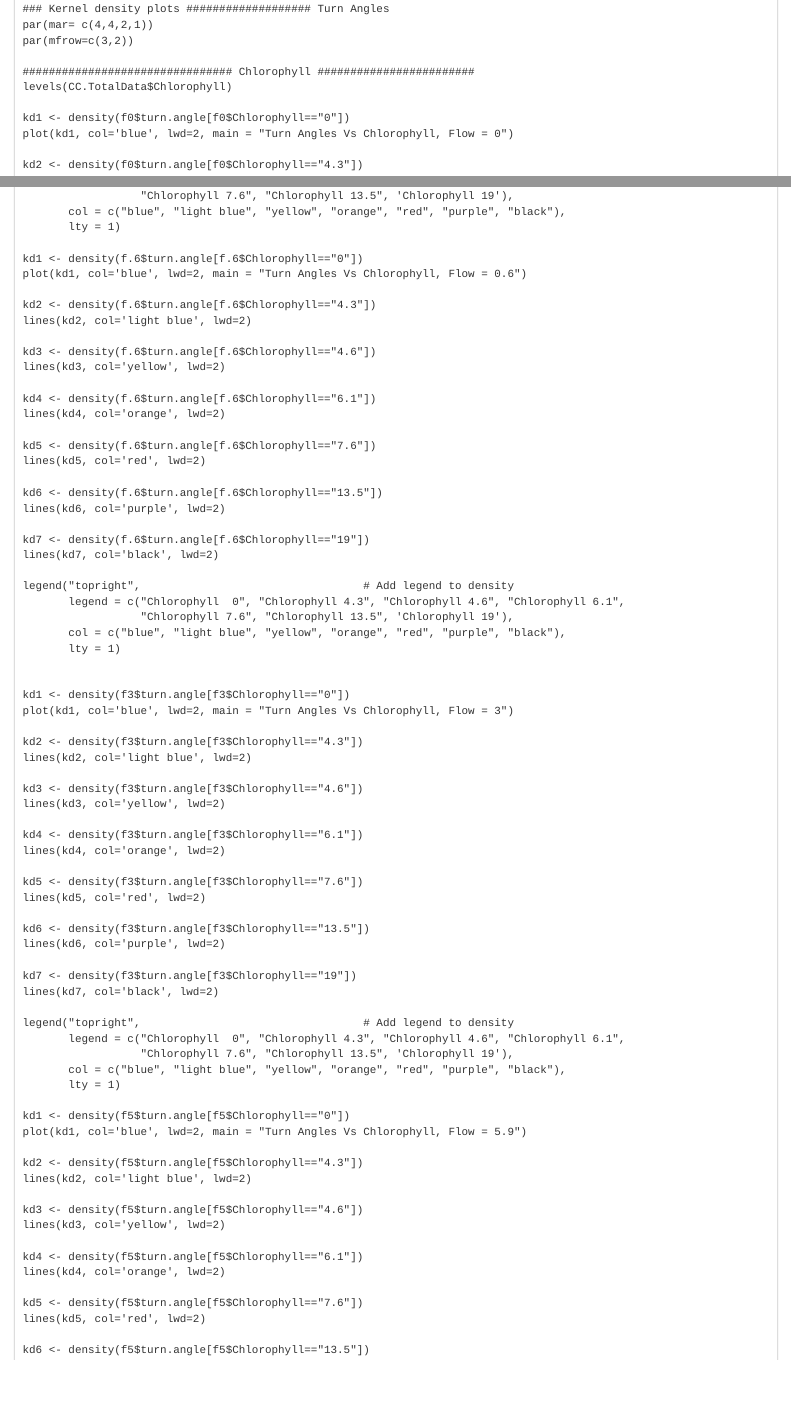
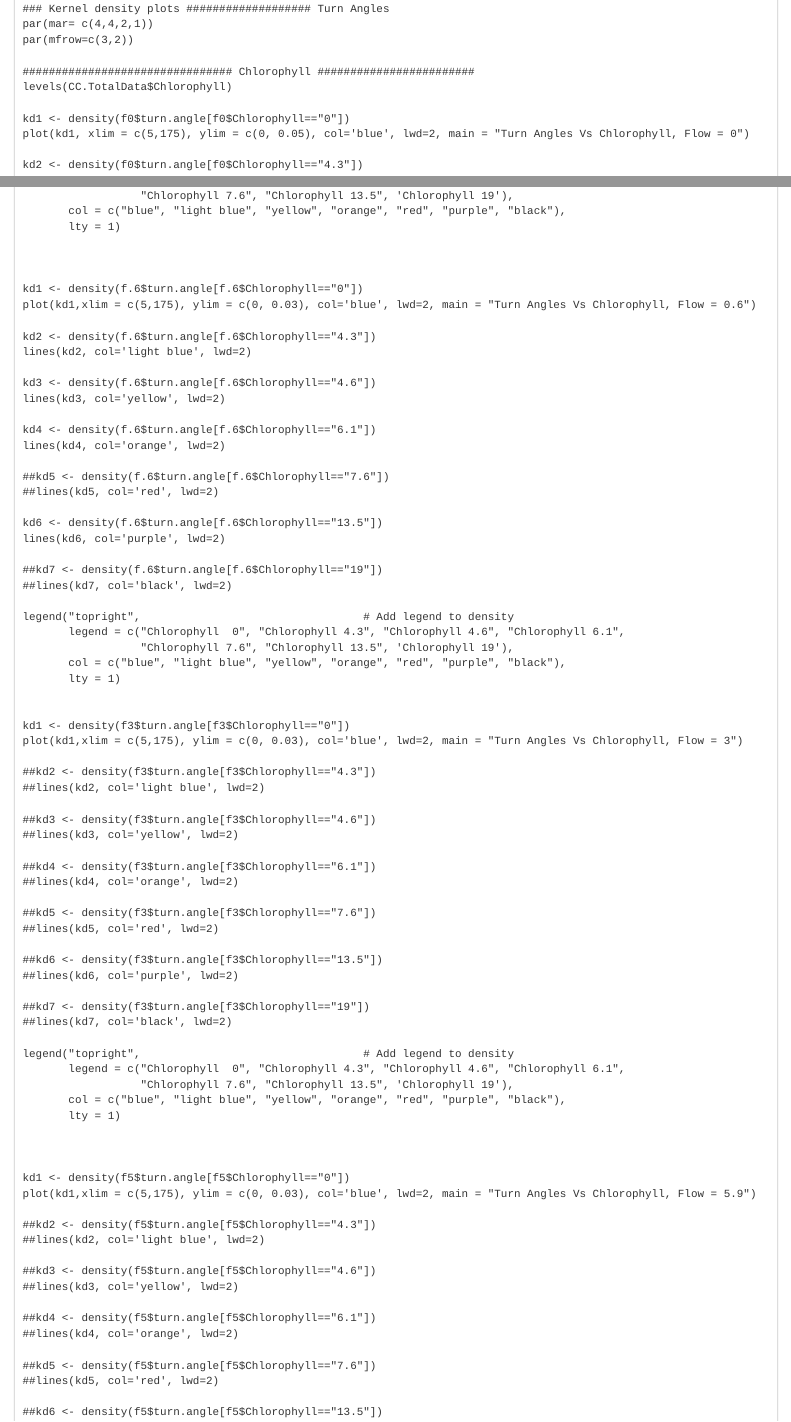
Before and after one commit to SeascapeScience/krill-tank-code, an R Markdown document (DataProcessing/Notebooks/notebook09-statistical analysis.Rmd): the page in a window 1100 px wide, from 4460 px down before the commit and from 4790 px down after it, so that both start at the same text, and a second part further down, joined at a grey line. The pictures show the output file DataProcessing/Notebooks/notebook09-statistical analysis.nb.html that the author committed with the source, opened offline.

Commit message:
fixing by levels of Flow

```diff
--- a/DataProcessing/Notebooks/notebook09-statistical analysis.Rmd
+++ b/DataProcessing/Notebooks/notebook09-statistical analysis.Rmd
@@ -537,7 +548,7 @@ par(mfrow=c(3,2))
 levels(CC.TotalData$Chlorophyll)
 
 kd1 <- density(f0$turn.angle[f0$Chlorophyll=="0"])
-plot(kd1, col='blue', lwd=2, main = "Turn Angles Vs Chlorophyll, Flow = 0")
+plot(kd1, xlim = c(5,175), ylim = c(0, 0.05), col='blue', lwd=2, main = "Turn Angles Vs Chlorophyll, Flow = 0")
 
 kd2 <- density(f0$turn.angle[f0$Chlorophyll=="4.3"])
 lines(kd2, col='light blue', lwd=2)
@@ -563,8 +574,10 @@ legend("topright",                                  # Add legend to density
        col = c("blue", "light blue", "yellow", "orange", "red", "purple", "black"),
        lty = 1)
 
+
+
 kd1 <- density(f.6$turn.angle[f.6$Chlorophyll=="0"])
-plot(kd1, col='blue', lwd=2, main = "Turn Angles Vs Chlorophyll, Flow = 0.6")
+plot(kd1,xlim = c(5,175), ylim = c(0, 0.03), col='blue', lwd=2, main = "Turn Angles Vs Chlorophyll, Flow = 0.6")
 
 kd2 <- density(f.6$turn.angle[f.6$Chlorophyll=="4.3"])
 lines(kd2, col='light blue', lwd=2)
@@ -575,14 +588,14 @@ lines(kd3, col='yellow', lwd=2)
 kd4 <- density(f.6$turn.angle[f.6$Chlorophyll=="6.1"])
 lines(kd4, col='orange', lwd=2)
 
-kd5 <- density(f.6$turn.angle[f.6$Chlorophyll=="7.6"])
-lines(kd5, col='red', lwd=2)
+##kd5 <- density(f.6$turn.angle[f.6$Chlorophyll=="7.6"])
+##lines(kd5, col='red', lwd=2)
 
 kd6 <- density(f.6$turn.angle[f.6$Chlorophyll=="13.5"])
 lines(kd6, col='purple', lwd=2)
 
-kd7 <- density(f.6$turn.angle[f.6$Chlorophyll=="19"])
-lines(kd7, col='black', lwd=2)
+##kd7 <- density(f.6$turn.angle[f.6$Chlorophyll=="19"])
+##lines(kd7, col='black', lwd=2)
 
 legend("topright",                                  # Add legend to density
        legend = c("Chlorophyll  0", "Chlorophyll 4.3", "Chlorophyll 4.6", "Chlorophyll 6.1",
@@ -592,25 +605,25 @@ legend("topright",                                  # Add legend to density
 
 
 kd1 <- density(f3$turn.angle[f3$Chlorophyll=="0"])
-plot(kd1, col='blue', lwd=2, main = "Turn Angles Vs Chlorophyll, Flow = 3")
-
-kd2 <- density(f3$turn.angle[f3$Chlorophyll=="4.3"])
-lines(kd2, col='light blue', lwd=2)
-
-kd3 <- density(f3$turn.angle[f3$Chlorophyll=="4.6"])
-lines(kd3, col='yellow', lwd=2)
-
-kd4 <- density(f3$turn.angle[f3$Chlorophyll=="6.1"])
-lines(kd4, col='orange', lwd=2)
-
-kd5 <- density(f3$turn.angle[f3$Chlorophyll=="7.6"])
-lines(kd5, col='red', lwd=2)
-
-kd6 <- density(f3$turn.angle[f3$Chlorophyll=="13.5"])
-lines(kd6, col='purple', lwd=2)
-
-kd7 <- density(f3$turn.angle[f3$Chlorophyll=="19"])
-lines(kd7, col='black', lwd=2)
+plot(kd1,xlim = c(5,175), ylim = c(0, 0.03), col='blue', lwd=2, main = "Turn Angles Vs Chlorophyll, Flow = 3")
+
+##kd2 <- density(f3$turn.angle[f3$Chlorophyll=="4.3"])
+##lines(kd2, col='light blue', lwd=2)
+
+##kd3 <- density(f3$turn.angle[f3$Chlorophyll=="4.6"])
+##lines(kd3, col='yellow', lwd=2)
+
+##kd4 <- density(f3$turn.angle[f3$Chlorophyll=="6.1"])
+##lines(kd4, col='orange', lwd=2)
+
+##kd5 <- density(f3$turn.angle[f3$Chlorophyll=="7.6"])
+##lines(kd5, col='red', lwd=2)
+
+##kd6 <- density(f3$turn.angle[f3$Chlorophyll=="13.5"])
+##lines(kd6, col='purple', lwd=2)
+
+##kd7 <- density(f3$turn.angle[f3$Chlorophyll=="19"])
+##lines(kd7, col='black', lwd=2)
 
 legend("topright",                                  # Add legend to density
        legend = c("Chlorophyll  0", "Chlorophyll 4.3", "Chlorophyll 4.6", "Chlorophyll 6.1",
@@ -618,19 +631,21 @@ legend("topright",                                  # Add legend to density
        col = c("blue", "light blue", "yellow", "orange", "red", "purple", "black"),
        lty = 1)
 
+
+
 kd1 <- density(f5$turn.angle[f5$Chlorophyll=="0"])
-plot(kd1, col='blue', lwd=2, main = "Turn Angles Vs Chlorophyll, Flow = 5.9")
-
-kd2 <- density(f5$turn.angle[f5$Chlorophyll=="4.3"])
-lines(kd2, col='light blue', lwd=2)
-
-kd3 <- density(f5$turn.angle[f5$Chlorophyll=="4.6"])
-lines(kd3, col='yellow', lwd=2)
-
-kd4 <- density(f5$turn.angle[f5$Chlorophyll=="6.1"])
-lines(kd4, col='orange', lwd=2)
-
-kd5 <- density(f5$turn.angle[f5$Chlorophyll=="7.6"])
-lines(kd5, col='red', lwd=2)
-
-kd6 <- density(f5$turn.angle[f5$Chlorophyll=="13.5"])
+plot(kd1,xlim = c(5,175), ylim = c(0, 0.03), col='blue', lwd=2, main = "Turn Angles Vs Chlorophyll, Flow = 5.9")
+
+##kd2 <- density(f5$turn.angle[f5$Chlorophyll=="4.3"])
+##lines(kd2, col='light blue', lwd=2)
+
+##kd3 <- density(f5$turn.angle[f5$Chlorophyll=="4.6"])
+##lines(kd3, col='yellow', lwd=2)
+
+##kd4 <- density(f5$turn.angle[f5$Chlorophyll=="6.1"])
+##lines(kd4, col='orange', lwd=2)
+
+##kd5 <- density(f5$turn.angle[f5$Chlorophyll=="7.6"])
+##lines(kd5, col='red', lwd=2)
+
+##kd6 <- density(f5$turn.angle[f5$Chlorophyll=="13.5"])
```
Also changed, not shown: DataProcessing/Notebooks/notebook09-statistical analysis.nb.html, DataProcessing/Notebooks/notebook09-statistical analysis.Rmd (84 more changed lines).
